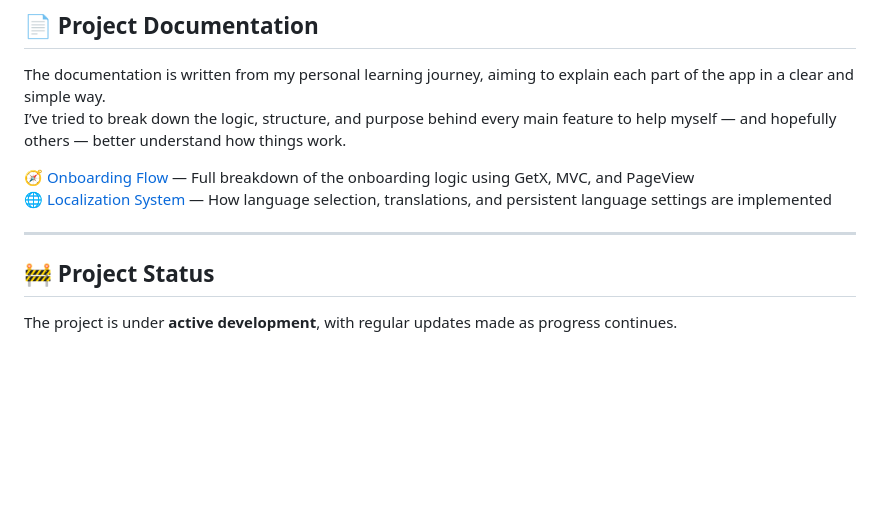
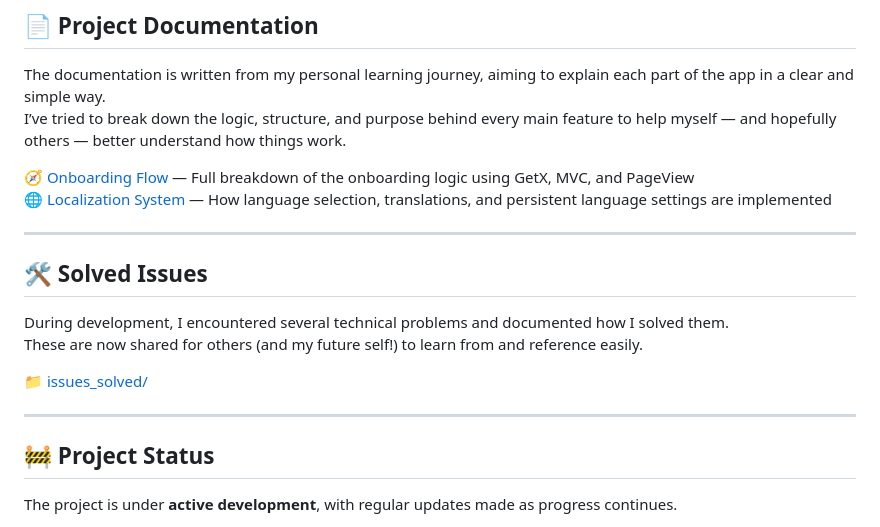
Before and after one commit to AmeeNexTech/flutter-ecommerce, a Markdown page: README.md, the part around the change. Drawn GitHub-style; blank space fills up the shorter version.

Commit message:
Update: add phat folder issues README.md

```diff
--- a/README.md
+++ b/README.md
@@ -69,6 +69,14 @@ I’ve tried to break down the logic, structure, and purpose behind every main f
 🌐 [Localization System](https://github.com/AmeeNexTech/flutter-ecommerce/blob/main/docs/localization.md) — How language selection, translations, and persistent language settings are implemented
 
 ---
+## 🛠️ Solved Issues
+
+During development, I encountered several technical problems and documented how I solved them.
+These are now shared for others (and my future self!) to learn from and reference easily.
+
+📁 [issues_solved/](https://github.com/AmeeNexTech/flutter-ecommerce/tree/main/issues_solved)
+
+---
 
 ## 🚧 Project Status
 
```
